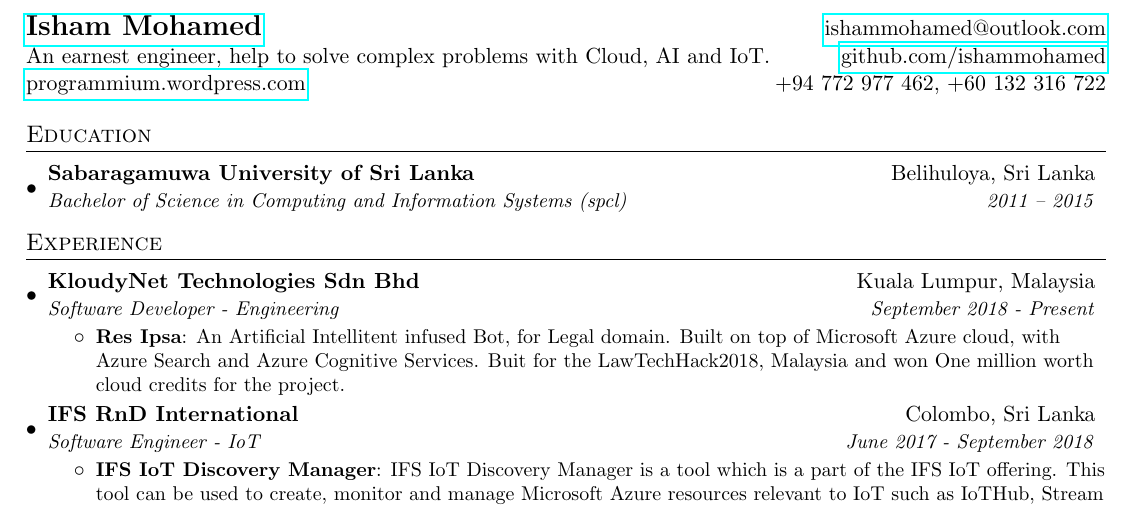
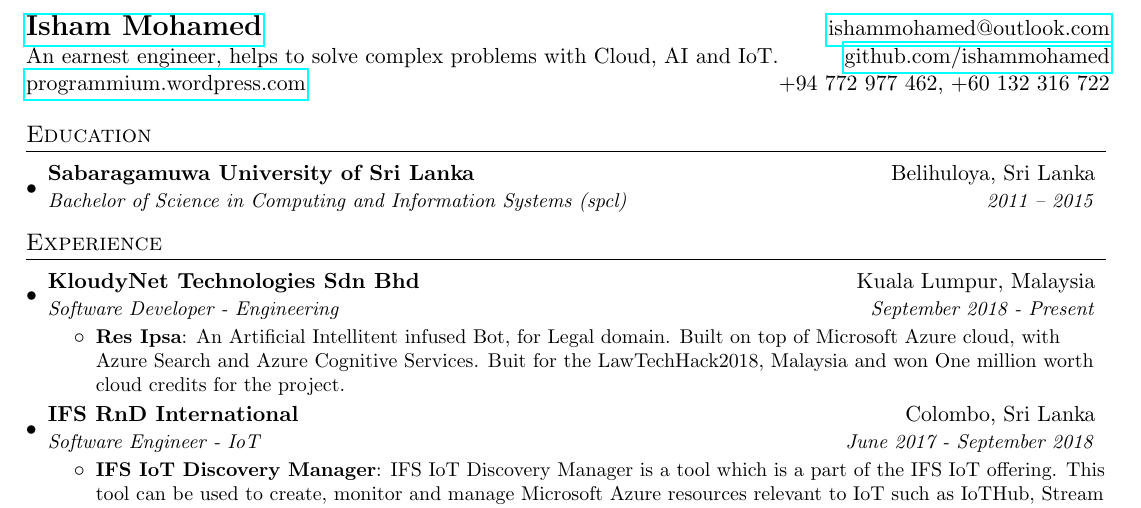
Before and after one commit to IshamMohamed/TexResume, a LaTeX CV (Resume.tex): part of the page, cut so that both start at the same text. Compiled offline with pdfLaTeX.

Commit message:
Corrected grammatical mistake

```diff
--- a/Resume.tex
+++ b/Resume.tex
@@ -70,7 +70,7 @@
 %----------HEADING-----------------
 \begin{tabular*}{\textwidth}{l@{\extracolsep{\fill}}r}
   \textbf{\href{http://ishammohamed.tech/}{\Large Isham Mohamed}} & \href{mailto:ishammohamed@outlook.com}{ishammohamed@outlook.com}\\
-  An earnest engineer, help to solve complex problems with Cloud, AI and IoT. & \href{https://github.com/ishammohamed}{github.com/ishammohamed} \\
+  An earnest engineer, helps to solve complex problems with Cloud, AI and IoT. & \href{https://github.com/ishammohamed}{github.com/ishammohamed} \\
   \href{http://programmium.wordpress.com/}{programmium.wordpress.com} &  +94 772 977 462, +60 132 316 722 \\
 \end{tabular*}
 
```
